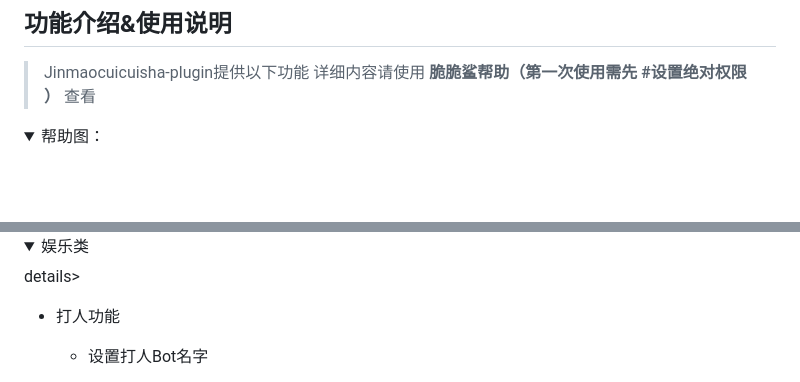
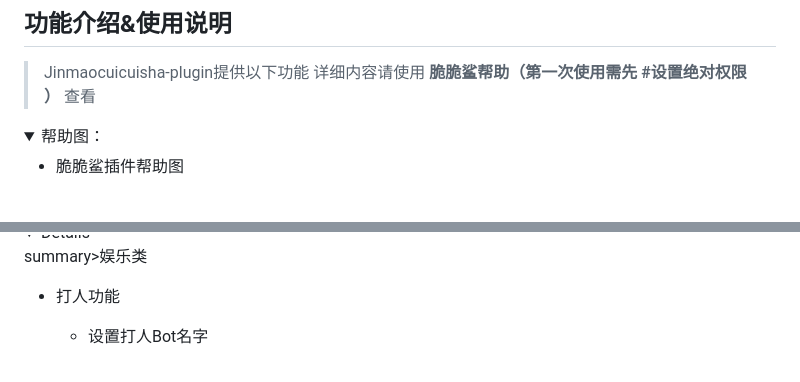
Before and after one commit to SHIKEAIXY/Jinmaocuicuisha, a Markdown page: README.md, 2 parts joined by grey strips. Rendered like a GitHub page; folded sections open; blank space fills up the shorter version.

Commit message:
update README.md.
Signed-off-by: 小雨 <zsfys225011250@qq.com>

```diff
--- a/README.md
+++ b/README.md
@@ -57,9 +57,13 @@ git clone https://github.com/SHIKEAIXY/Jinmaocuicuisha.git ./plugins/Jinmaocuicu
 > Jinmaocuicuisha-plugin提供以下功能
 > 详细内容请使用 **脆脆鲨帮助（第一次使用需先 #设置绝对权限 ）**  查看
 
+
+
 <details>
+  <summary>帮助图：</summary>
 
-  <summary>帮助图：</summary>
+- 脆脆鲨插件帮助图
+
 <br>
     <img src="Resources/肾虚的脆脆鲨/脆脆鲨帮助参考图.png" width="70%">
 
@@ -66,7 +71,5 @@ git clone https://github.com/SHIKEAIXY/Jinmaocuicuisha.git ./plugins/Jinmaocuicu
 <details>
-
-details>
-  <summary>娱乐类</summary>
+  summary>娱乐类</summary>
 
 - 打人功能
 
```
Also changed, not shown: other parts of README.md (+2 -1 lines).
